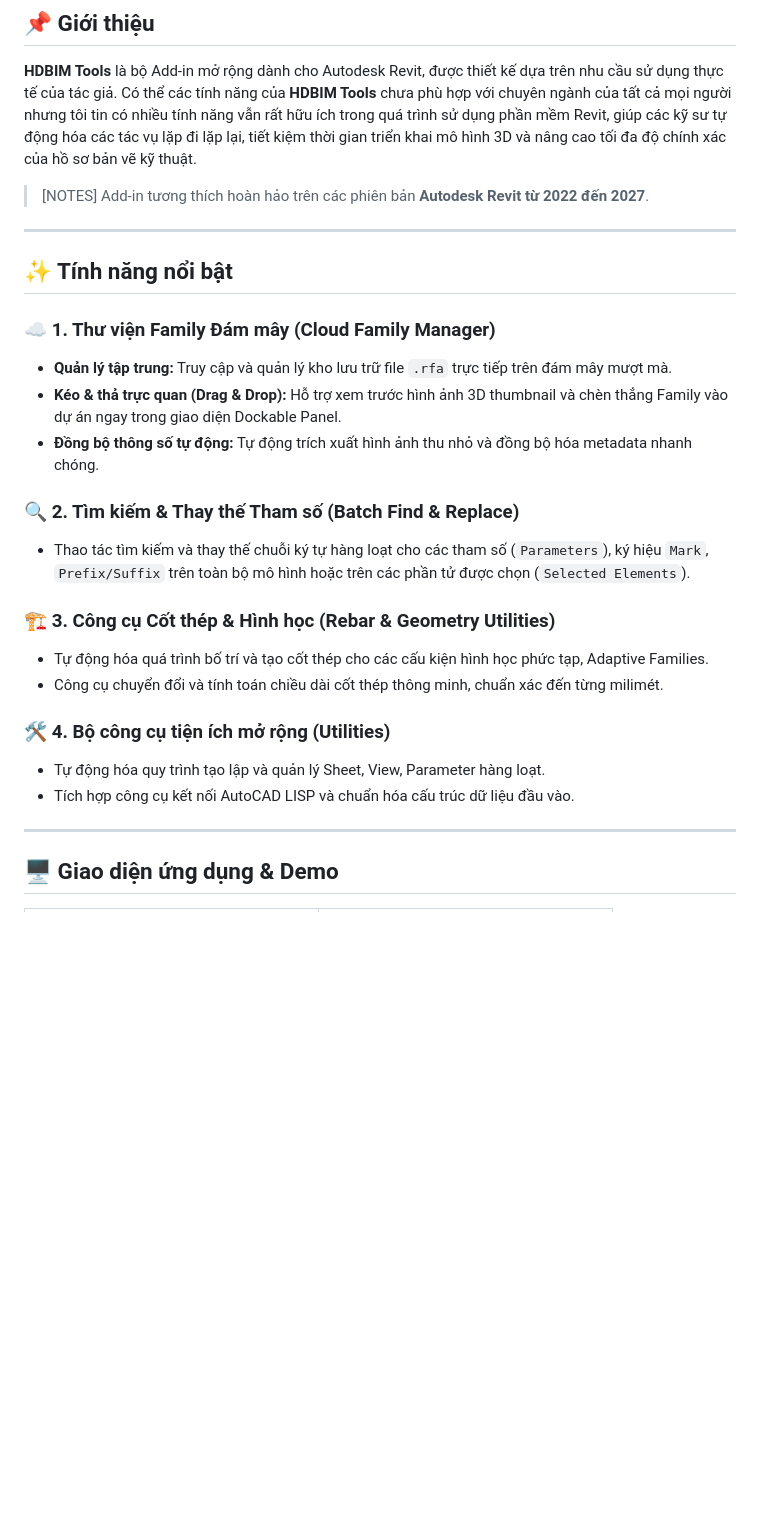
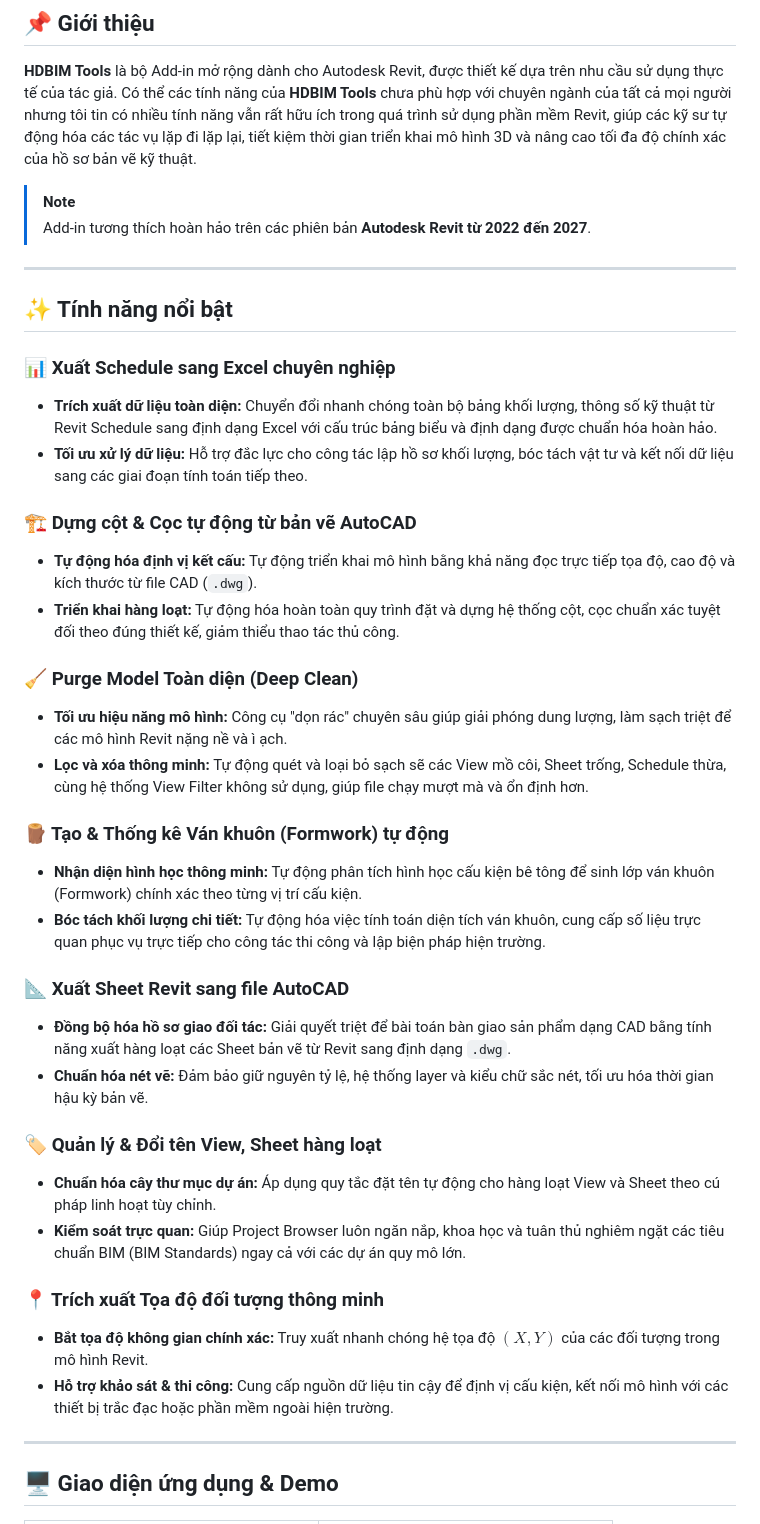
Before and after one commit to HoangDoLearnCode/HDBIMTools, a Markdown page: README.md, the part around the change. Rendered like a GitHub page; blank space fills up the shorter version.

```diff
--- a/README.md
+++ b/README.md
@@ -19,28 +19,41 @@
 
 **HDBIM Tools** là bộ Add-in mở rộng dành cho Autodesk Revit, được thiết kế dựa trên nhu cầu sử dụng thực tế của tác giả. Có thể các tính năng của **HDBIM Tools** chưa phù hợp với chuyên ngành của tất cả mọi người nhưng tôi tin có nhiều tính năng vẫn rất hữu ích trong quá trình sử dụng phần mềm Revit, giúp các kỹ sư tự động hóa các tác vụ lặp đi lặp lại, tiết kiệm thời gian triển khai mô hình 3D và nâng cao tối đa độ chính xác của hồ sơ bản vẽ kỹ thuật.
 
-> [NOTES]
+> [!NOTE]
 > Add-in tương thích hoàn hảo trên các phiên bản **Autodesk Revit từ 2022 đến 2027**.
 
 ---
 
 ## ✨ Tính năng nổi bật
 
-### ☁️ 1. Thư viện Family Đám mây (Cloud Family Manager)
-- **Quản lý tập trung:** Truy cập và quản lý kho lưu trữ file `.rfa` trực tiếp trên đám mây mượt mà.
-- **Kéo & thả trực quan (Drag & Drop):** Hỗ trợ xem trước hình ảnh 3D thumbnail và chèn thẳng Family vào dự án ngay trong giao diện Dockable Panel.
-- **Đồng bộ thông số tự động:** Tự động trích xuất hình ảnh thu nhỏ và đồng bộ hóa metadata nhanh chóng.
 
-### 🔍 2. Tìm kiếm & Thay thế Tham số (Batch Find & Replace)
-- Thao tác tìm kiếm và thay thế chuỗi ký tự hàng loạt cho các tham số (`Parameters`), ký hiệu `Mark`, `Prefix/Suffix` trên toàn bộ mô hình hoặc trên các phần tử được chọn (`Selected Elements`).
+### 📊 Xuất Schedule sang Excel chuyên nghiệp
+- **Trích xuất dữ liệu toàn diện:** Chuyển đổi nhanh chóng toàn bộ bảng khối lượng, thông số kỹ thuật từ Revit Schedule sang định dạng Excel với cấu trúc bảng biểu và định dạng được chuẩn hóa hoàn hảo.
+- **Tối ưu xử lý dữ liệu:** Hỗ trợ đắc lực cho công tác lập hồ sơ khối lượng, bóc tách vật tư và kết nối dữ liệu sang các giai đoạn tính toán tiếp theo.
 
-### 🏗️ 3. Công cụ Cốt thép & Hình học (Rebar & Geometry Utilities)
-- Tự động hóa quá trình bố trí và tạo cốt thép cho các cấu kiện hình học phức tạp, Adaptive Families.
-- Công cụ chuyển đổi và tính toán chiều dài cốt thép thông minh, chuẩn xác đến từng milimét.
+### 🏗️ Dựng cột & Cọc tự động từ bản vẽ AutoCAD
+- **Tự động hóa định vị kết cấu:** Tự động triển khai mô hình bằng khả năng đọc trực tiếp tọa độ, cao độ và kích thước từ file CAD (`.dwg`).
+- **Triển khai hàng loạt:** Tự động hóa hoàn toàn quy trình đặt và dựng hệ thống cột, cọc chuẩn xác tuyệt đối theo đúng thiết kế, giảm thiểu thao tác thủ công.
 
-### 🛠️ 4. Bộ công cụ tiện ích mở rộng (Utilities)
-- Tự động hóa quy trình tạo lập và quản lý Sheet, View, Parameter hàng loạt.
-- Tích hợp công cụ kết nối AutoCAD LISP và chuẩn hóa cấu trúc dữ liệu đầu vào.
+### 🧹 Purge Model Toàn diện (Deep Clean)
+- **Tối ưu hiệu năng mô hình:** Công cụ "dọn rác" chuyên sâu giúp giải phóng dung lượng, làm sạch triệt để các mô hình Revit nặng nề và ì ạch.
+- **Lọc và xóa thông minh:** Tự động quét và loại bỏ sạch sẽ các View mồ côi, Sheet trống, Schedule thừa, cùng hệ thống View Filter không sử dụng, giúp file chạy mượt mà và ổn định hơn.
+
+### 🪵 Tạo & Thống kê Ván khuôn (Formwork) tự động
+- **Nhận diện hình học thông minh:** Tự động phân tích hình học cấu kiện bê tông để sinh lớp ván khuôn (Formwork) chính xác theo từng vị trí cấu kiện.
+- **Bóc tách khối lượng chi tiết:** Tự động hóa việc tính toán diện tích ván khuôn, cung cấp số liệu trực quan phục vụ trực tiếp cho công tác thi công và lập biện pháp hiện trường.
+
+### 📐 Xuất Sheet Revit sang file AutoCAD
+- **Đồng bộ hóa hồ sơ giao đối tác:** Giải quyết triệt để bài toán bàn giao sản phẩm dạng CAD bằng tính năng xuất hàng loạt các Sheet bản vẽ từ Revit sang định dạng `.dwg`.
+- **Chuẩn hóa nét vẽ:** Đảm bảo giữ nguyên tỷ lệ, hệ thống layer và kiểu chữ sắc nét, tối ưu hóa thời gian hậu kỳ bản vẽ.
+
+### 🏷️ Quản lý & Đổi tên View, Sheet hàng loạt
+- **Chuẩn hóa cây thư mục dự án:** Áp dụng quy tắc đặt tên tự động cho hàng loạt View và Sheet theo cú pháp linh hoạt tùy chỉnh.
+- **Kiểm soát trực quan:** Giúp Project Browser luôn ngăn nắp, khoa học và tuân thủ nghiêm ngặt các tiêu chuẩn BIM (BIM Standards) ngay cả với các dự án quy mô lớn.
+
+### 📍 Trích xuất Tọa độ đối tượng thông minh
+- **Bắt tọa độ không gian chính xác:** Truy xuất nhanh chóng hệ tọa độ $(X, Y)$ của các đối tượng trong mô hình Revit.
+- **Hỗ trợ khảo sát & thi công:** Cung cấp nguồn dữ liệu tin cậy để định vị cấu kiện, kết nối mô hình với các thiết bị trắc đạc hoặc phần mềm ngoài hiện trường.
 
 ---
 
```
